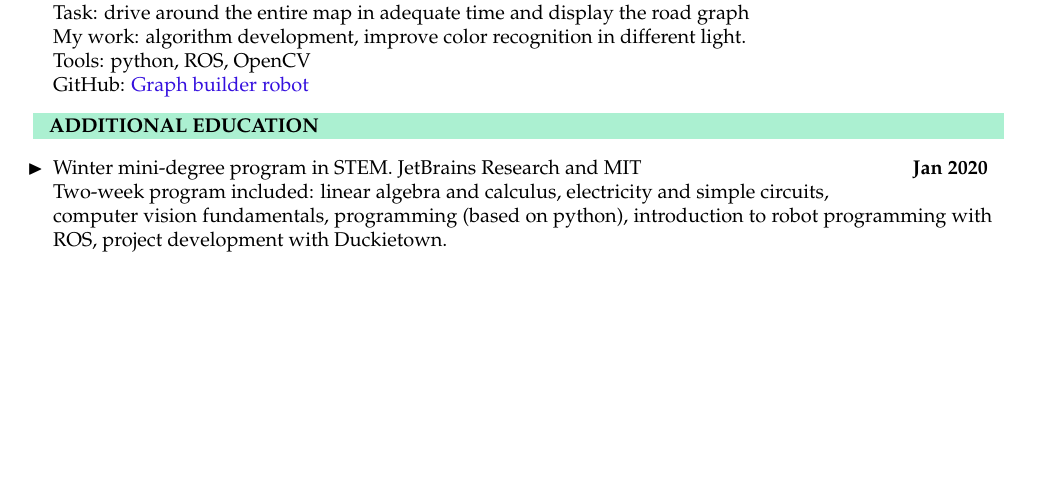
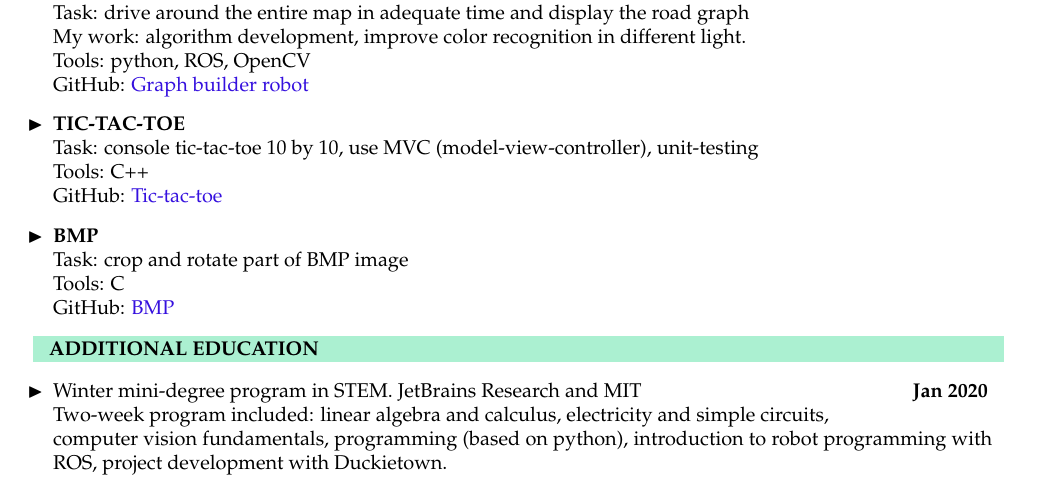
Before and after one commit to Karina5005/My-CV, a LaTeX CV (my_cv.tex): part of the page, cut so that both start at the same text, the shorter picture padded with empty space. Compiled offline with pdfLaTeX.

Commit message:
Add new projects

```diff
--- a/my_cv.tex
+++ b/my_cv.tex
@@ -74,6 +74,16 @@
 		My  work: algorithm development, improve color recognition in different light. \\
 		Tools: python, ROS, OpenCV\\
 		GitHub: \href{https://github.com/Kira5005-code/template-ros-core} {Graph builder robot}
+
+		\item[$\blacktriangleright$] \textbf{TIC-TAC-TOE}\\
+		Task: console tic-tac-toe 10 by 10, use MVC (model-view-controller), unit-testing\\
+		Tools: C++\\
+		GitHub: \href{https://github.com/Kira5005-code/Tic-tac-toe} {Tic-tac-toe}
+
+		\item[$\blacktriangleright$] \textbf{BMP}\\
+		Task: crop and rotate part of BMP image\\
+		Tools: C\\
+		GitHub: \href{https://github.com/Kira5005-code/BMP} {BMP}
 	\end{itemize}
 
 	\colorbox{magicmint}{
```
Also changed, not shown: my_cv.pdf.
